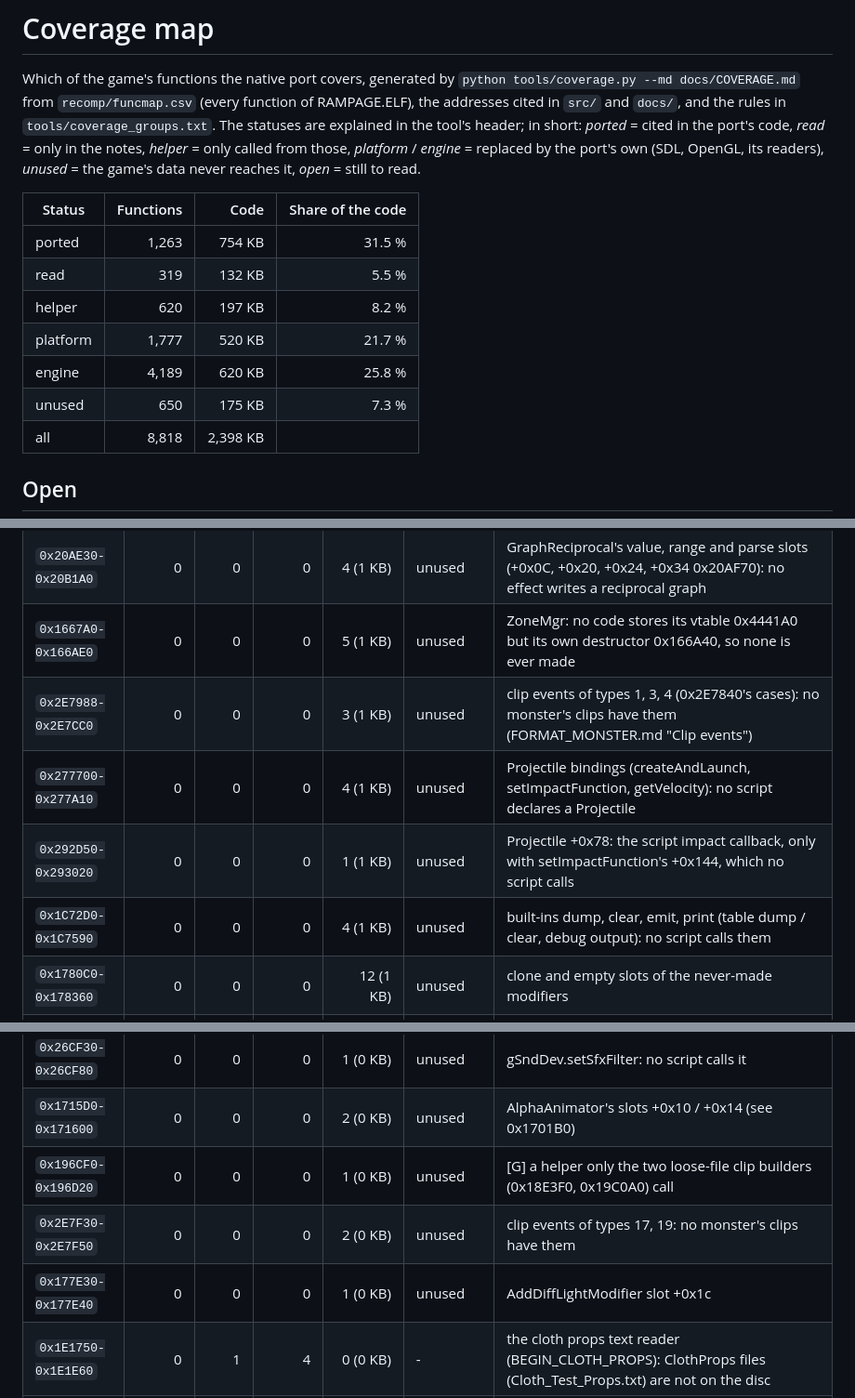
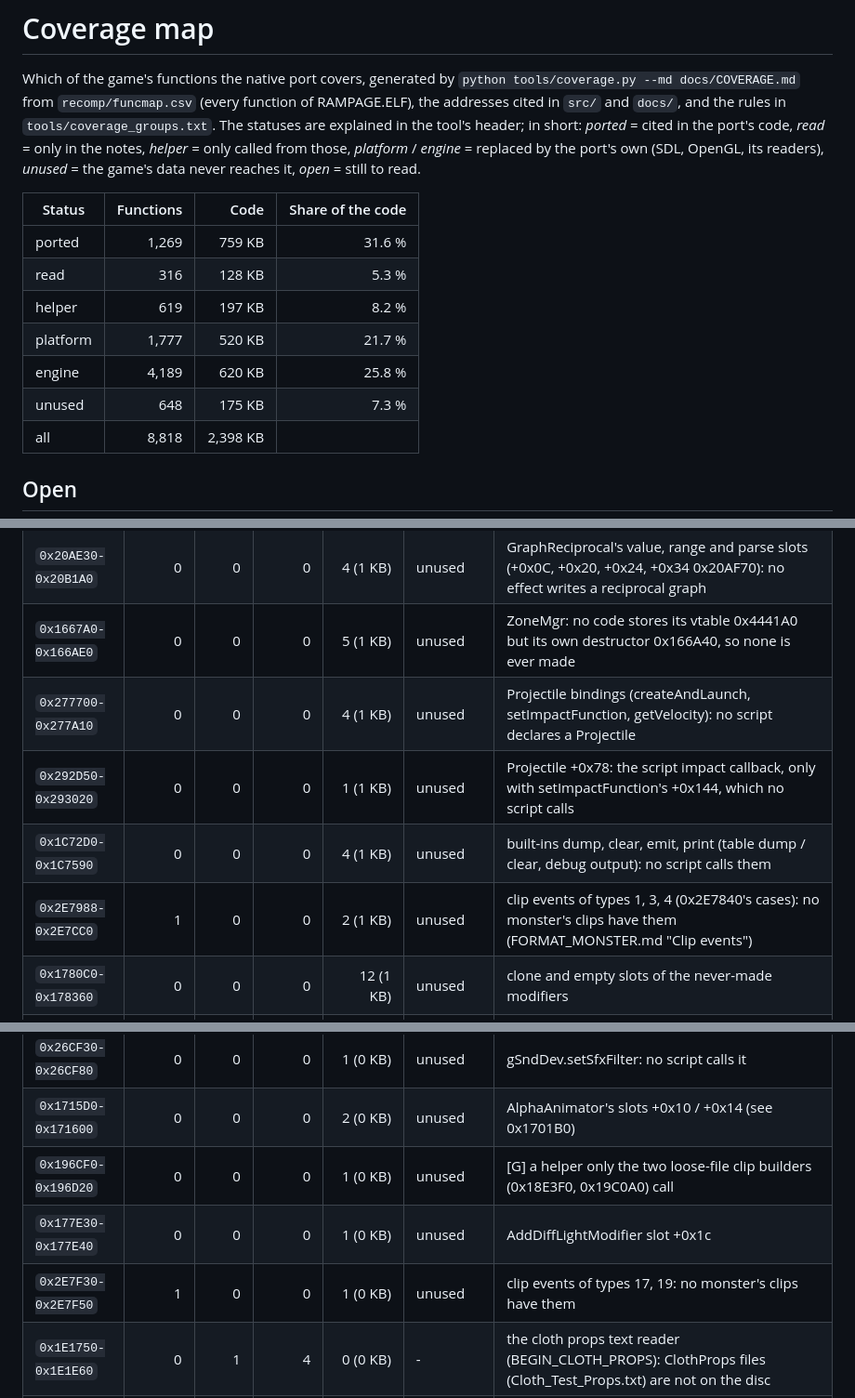
Before and after one commit to jjmhalew/RampageRE, a Markdown page: docs/COVERAGE.md, 3 parts joined by grey strips. Shown at 93% size. GitHub-like rendering.

Commit message:
COVERAGE.md regenerated after the monster-against-monster knockback (6 more functions ported)
Co-Authored-By: Claude Opus 5.5 <noreply@anthropic.com>

```diff
--- a/docs/COVERAGE.md
+++ b/docs/COVERAGE.md
@@ -4,12 +4,12 @@ Which of the game's functions the native port covers, generated by `python tools
 
 | Status | Functions | Code | Share of the code |
 |---|---:|---:|---:|
-| ported | 1,263 | 754 KB | 31.5 % |
-| read | 319 | 132 KB | 5.5 % |
-| helper | 620 | 197 KB | 8.2 % |
+| ported | 1,269 | 759 KB | 31.6 % |
+| read | 316 | 128 KB | 5.3 % |
+| helper | 619 | 197 KB | 8.2 % |
 | platform | 1,777 | 520 KB | 21.7 % |
 | engine | 4,189 | 620 KB | 25.8 % |
-| unused | 650 | 175 KB | 7.3 % |
+| unused | 648 | 175 KB | 7.3 % |
 | all | 8,818 | 2,398 KB | |
 
 ## Open
@@ -67,10 +67,10 @@ One line per rule of `tools/coverage_groups.txt` (and per class without a rule):
 | `0x1701B0-0x170560` | 0 | 0 | 0 | 5 (1 KB) | unused | AlphaAnimator: factory 0x178B20 makes it for type 2, which no caller passes (1 at 0x17CA10/0x25F5D4, 4 at 0x2A5A0C) |
 | `0x20AE30-0x20B1A0` | 0 | 0 | 0 | 4 (1 KB) | unused | GraphReciprocal's value, range and parse slots (+0x0C, +0x20, +0x24, +0x34 0x20AF70): no effect writes a reciprocal graph |
 | `0x1667A0-0x166AE0` | 0 | 0 | 0 | 5 (1 KB) | unused | ZoneMgr: no code stores its vtable 0x4441A0 but its own destructor 0x166A40, so none is ever made |
-| `0x2E7988-0x2E7CC0` | 0 | 0 | 0 | 3 (1 KB) | unused | clip events of types 1, 3, 4 (0x2E7840's cases): no monster's clips have them (FORMAT_MONSTER.md "Clip events") |
 | `0x277700-0x277A10` | 0 | 0 | 0 | 4 (1 KB) | unused | Projectile bindings (createAndLaunch, setImpactFunction, getVelocity): no script declares a Projectile |
 | `0x292D50-0x293020` | 0 | 0 | 0 | 1 (1 KB) | unused | Projectile +0x78: the script impact callback, only with setImpactFunction's +0x144, which no script calls |
 | `0x1C72D0-0x1C7590` | 0 | 0 | 0 | 4 (1 KB) | unused | built-ins dump, clear, emit, print (table dump / clear, debug output): no script calls them |
+| `0x2E7988-0x2E7CC0` | 1 | 0 | 0 | 2 (1 KB) | unused | clip events of types 1, 3, 4 (0x2E7840's cases): no monster's clips have them (FORMAT_MONSTER.md "Clip events") |
 | `0x1780C0-0x178360` | 0 | 0 | 0 | 12 (1 KB) | unused | clone and empty slots of the never-made modifiers |
 | `0x2F4CC0-0x2F4F60` | 0 | 0 | 0 | 1 (1 KB) | unused | clip event 13's worker (0x2E7EA0): no monster's clips have type 13 |
 | `0x2B8200-0x2B8480` | 0 | 0 | 0 | 7 (1 KB) | unused | light / fog workers of gWorld.setLightColour, setLightDirection, setAmbient, enableLight, getAmbient ...: no script calls |
@@ -103,8 +103,8 @@ One line per rule of `tools/coverage_groups.txt` (and per class without a rule):
 | `0x26CF30-0x26CF80` | 0 | 0 | 0 | 1 (0 KB) | unused | gSndDev.setSfxFilter: no script calls it |
 | `0x1715D0-0x171600` | 0 | 0 | 0 | 2 (0 KB) | unused | AlphaAnimator's slots +0x10 / +0x14 (see 0x1701B0) |
 | `0x196CF0-0x196D20` | 0 | 0 | 0 | 1 (0 KB) | unused | [G] a helper only the two loose-file clip builders (0x18E3F0, 0x19C0A0) call |
-| `0x2E7F30-0x2E7F50` | 0 | 0 | 0 | 2 (0 KB) | unused | clip events of types 17, 19: no monster's clips have them |
 | `0x177E30-0x177E40` | 0 | 0 | 0 | 1 (0 KB) | unused | AddDiffLightModifier slot +0x1c |
+| `0x2E7F30-0x2E7F50` | 1 | 0 | 0 | 1 (0 KB) | unused | clip events of types 17, 19: no monster's clips have them |
 | `0x1E1750-0x1E1E60` | 0 | 1 | 4 | 0 (0 KB) | - | the cloth props text reader (BEGIN_CLOTH_PROPS): ClothProps files (Cloth_Test_Props.txt) are not on the disc |
 | `0x288B90-0x289070` | 0 | 1 | 0 | 0 (0 KB) | - | WorldRenderer +0x3C: a debug overlay (positions as text, "Hit ground"; RWorldRenderer adds window counts) [G] |
 | `0x2B6DA0-0x2B72B0` | 0 | 1 | 0 | 0 (0 KB) | - | RWorld::+0x20's debug modes 2/3/6/7 (a pick ray, "TestBall"): the frame's mode byte (+0x400) is only ever 0, 4 or 5 (pause) |
```
Also changed, not shown: other parts of docs/COVERAGE.md (+3 -3 lines).
